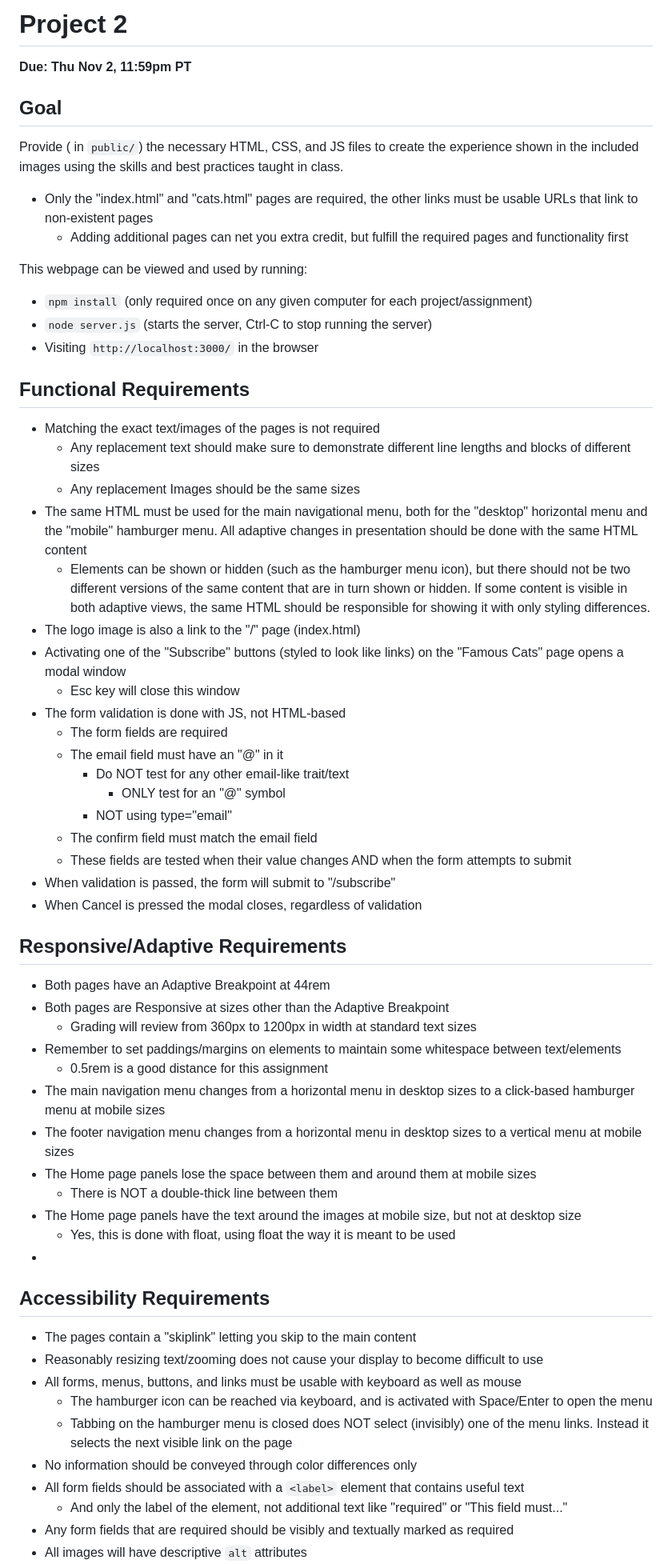
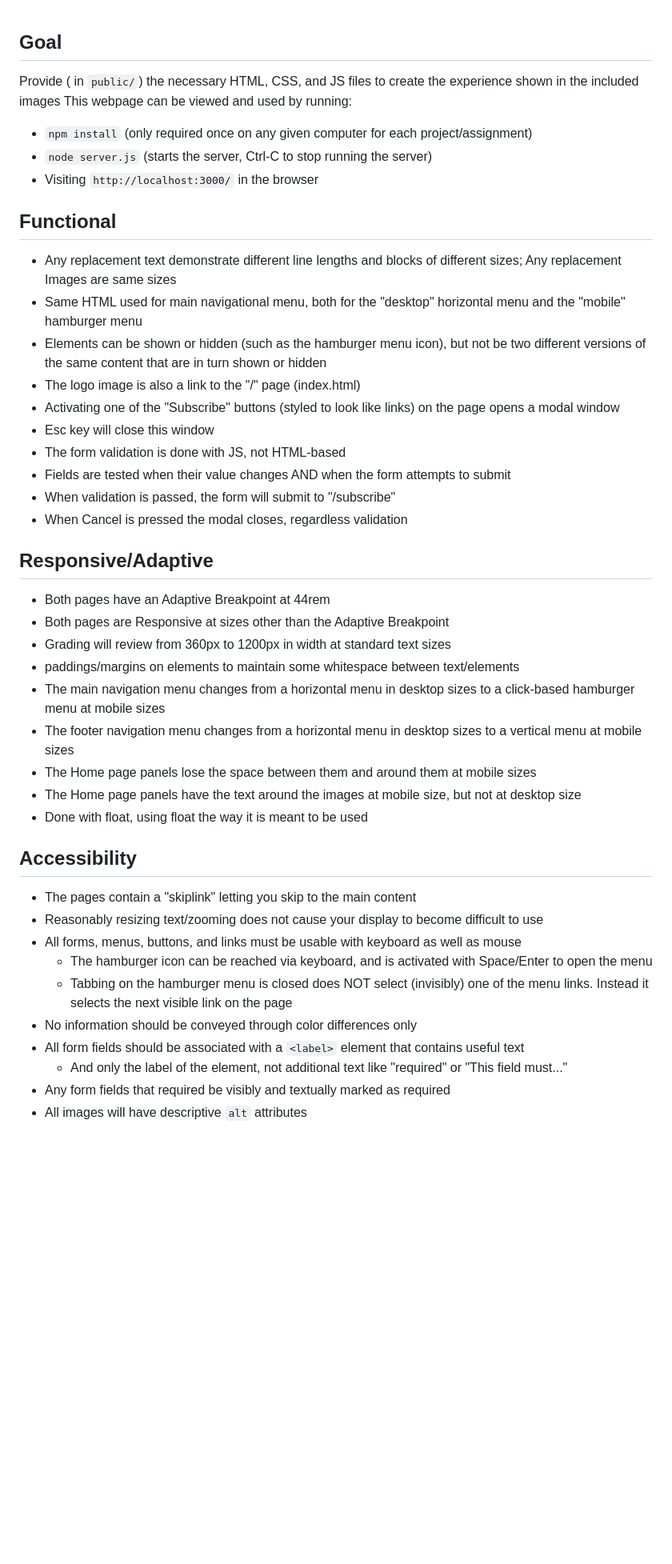
Before and after one commit to Muyun2023/OhmyJ_CatHelp, a Markdown page: README.md, the part around the change printed below. Shown: that part at 80% size. Drawn GitHub-style; blank space fills up the shorter version.

```diff
--- a/README.md
+++ b/README.md
@@ -1,57 +1,34 @@
-# Project 2
-
-**Due: Thu Nov 2, 11:59pm PT**
-
 ## Goal
-
-Provide ( in `public/`) the necessary HTML, CSS, and JS files to create the experience shown in the included images using the skills and best practices taught in class.
-
-- Only the "index.html" and "cats.html" pages are required, the other links must be usable URLs that link to non-existent pages
-  - Adding additional pages can net you extra credit, but fulfill the required pages and functionality first
-
+Provide ( in `public/`) the necessary HTML, CSS, and JS files to create the experience shown in the included images
 This webpage can be viewed and used by running:
 - `npm install` (only required once on any given computer for each project/assignment)
 - `node server.js` (starts the server, Ctrl-C to stop running the server)
 - Visiting `http://localhost:3000/` in the browser
 
-## Functional Requirements
+## Functional
+- Any replacement text demonstrate different line lengths and blocks of different sizes; Any replacement Images are same sizes
+- Same HTML used for main navigational menu, both for the "desktop" horizontal menu and the "mobile" hamburger menu
+- Elements can be shown or hidden (such as the hamburger menu icon), but not be two different versions of the same content that are in turn shown or hidden
+- The logo image is also a link to the "/" page (index.html)
+- Activating one of the "Subscribe" buttons (styled to look like links) on the page opens a modal window
+- Esc key will close this window
+- The form validation is done with JS, not HTML-based
+- Fields are tested when their value changes AND when the form attempts to submit
+- When validation is passed, the form will submit to "/subscribe"
+- When Cancel is pressed the modal closes, regardless validation
 
-- Matching the exact text/images of the pages is not required
-  - Any replacement text should make sure to demonstrate different line lengths and blocks of different sizes
-  - Any replacement Images should be the same sizes
-- The same HTML must be used for the main navigational menu, both for the "desktop" horizontal menu and the "mobile" hamburger menu. All adaptive changes in presentation should be done with the same HTML content
-  - Elements can be shown or hidden (such as the hamburger menu icon), but there should not be two different versions of the same content that are in turn shown or hidden. If some content is visible in both adaptive views, the same HTML should be responsible for showing it with only styling differences.
-- The logo image is also a link to the "/" page (index.html)
-- Activating one of the "Subscribe" buttons (styled to look like links) on the "Famous Cats" page opens a modal window
-  - Esc key will close this window
-- The form validation is done with JS, not HTML-based
-  - The form fields are required
-  - The email field must have an "@" in it
-    - Do NOT test for any other email-like trait/text
-        - ONLY test for an "@" symbol
-    - NOT using type="email"
-  - The confirm field must match the email field
-  - These fields are tested when their value changes AND when the form attempts to submit
-- When validation is passed, the form will submit to "/subscribe"
-- When Cancel is pressed the modal closes, regardless of validation
-
-## Responsive/Adaptive Requirements
-
+## Responsive/Adaptive
 - Both pages have an Adaptive Breakpoint at 44rem
 - Both pages are Responsive at sizes other than the Adaptive Breakpoint
-  - Grading will review from 360px to 1200px in width at standard text sizes
-- Remember to set paddings/margins on elements to maintain some whitespace between text/elements
-  - 0.5rem is a good distance for this assignment
+- Grading will review from 360px to 1200px in width at standard text sizes
+- paddings/margins on elements to maintain some whitespace between text/elements
 - The main navigation menu changes from a horizontal menu in desktop sizes to a click-based hamburger menu at mobile sizes
 - The footer navigation menu changes from a horizontal menu in desktop sizes to a vertical menu at mobile sizes
 - The Home page panels lose the space between them and around them at mobile sizes
-  - There is NOT a double-thick line between them
 - The Home page panels have the text around the images at mobile size, but not at desktop size
-  - Yes, this is done with float, using float the way it is meant to be used
--
+- Done with float, using float the way it is meant to be used
 
-## Accessibility Requirements
-
+## Accessibility
 - The pages contain a "skiplink" letting you skip to the main content
 - Reasonably resizing text/zooming does not cause your display to become difficult to use
 - All forms, menus, buttons, and links must be usable with keyboard as well as mouse
@@ -60,5 +37,5 @@ This webpage can be viewed and used by running:
 - No information should be conveyed through color differences only
 - All form fields should be associated with a `<label>` element that contains useful text
   - And only the label of the element, not additional text like "required" or "This field must..."
-- Any form fields that are required should be visibly and textually marked as required
+- Any form fields that required be visibly and textually marked as required
 - All images will have descriptive `alt` attributes
```
Also changed, not shown: other parts of README.md (+26 -39 lines).
